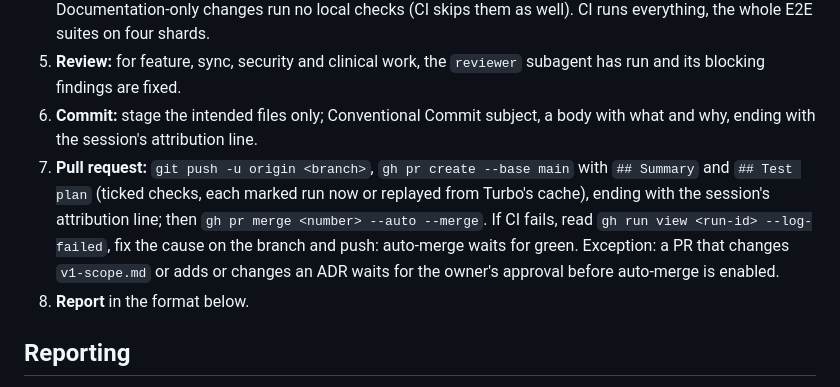
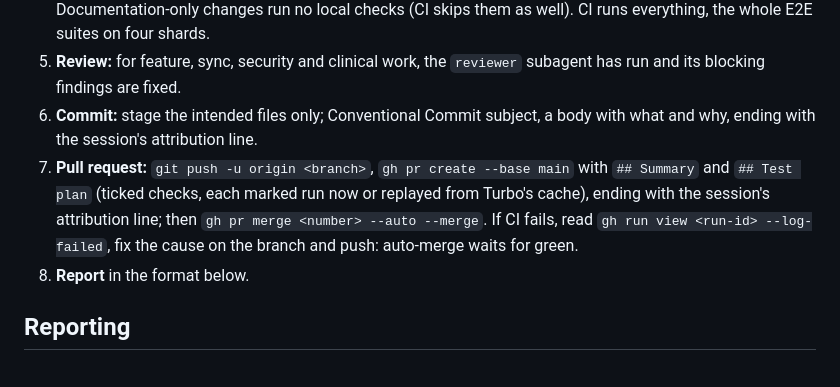
Before and after one commit to HussienALfajer/vertex-shifa, a Markdown page: AGENTS.md, the part around the change. Drawn GitHub-style.

Commit message:
docs(agents): auto-merge every PR, including scope and ADR changes
The owner drops the exception that held PRs changing v1-scope.md or an
ADR for approval before auto-merge.

Co-Authored-By: Claude Opus 5.5 <noreply@anthropic.com>

```diff
--- a/AGENTS.md
+++ b/AGENTS.md
@@ -106,7 +106,7 @@ When a task's work is done (a spec approved, a `/feature-slice` PR accepted, a f
 4. **Checks:** `pnpm verify` passes on the final tree (lint, typecheck, test, build, migration drift when the schema or the contracts changed, the changed E2E specs), run yourself or through the `checker` subagent. A green run on the same tree counts; after a fix run it again, and Turborepo replays what the fix did not touch. Documentation-only changes run no local checks (CI skips them as well). CI runs everything, the whole E2E suites on four shards.
 5. **Review:** for feature, sync, security and clinical work, the `reviewer` subagent has run and its blocking findings are fixed.
 6. **Commit:** stage the intended files only; Conventional Commit subject, a body with what and why, ending with the session's attribution line.
-7. **Pull request:** `git push -u origin <branch>`, `gh pr create --base main` with `## Summary` and `## Test plan` (ticked checks, each marked run now or replayed from Turbo's cache), ending with the session's attribution line; then `gh pr merge <number> --auto --merge`. If CI fails, read `gh run view <run-id> --log-failed`, fix the cause on the branch and push: auto-merge waits for green. Exception: a PR that changes `v1-scope.md` or adds or changes an ADR waits for the owner's approval before auto-merge is enabled.
+7. **Pull request:** `git push -u origin <branch>`, `gh pr create --base main` with `## Summary` and `## Test plan` (ticked checks, each marked run now or replayed from Turbo's cache), ending with the session's attribution line; then `gh pr merge <number> --auto --merge`. If CI fails, read `gh run view <run-id> --log-failed`, fix the cause on the branch and push: auto-merge waits for green.
 8. **Report** in the format below.
 
 ## Reporting
```
